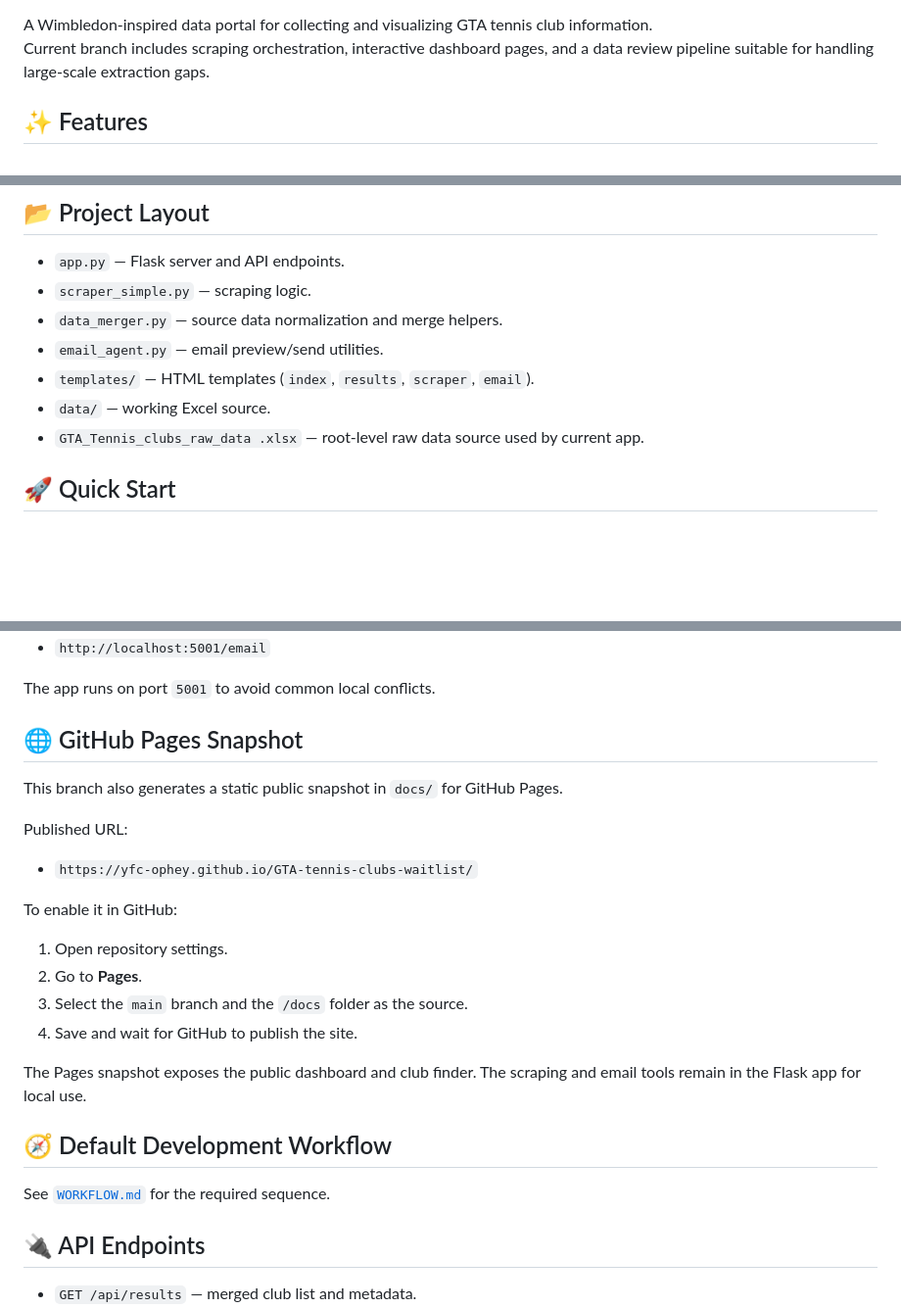
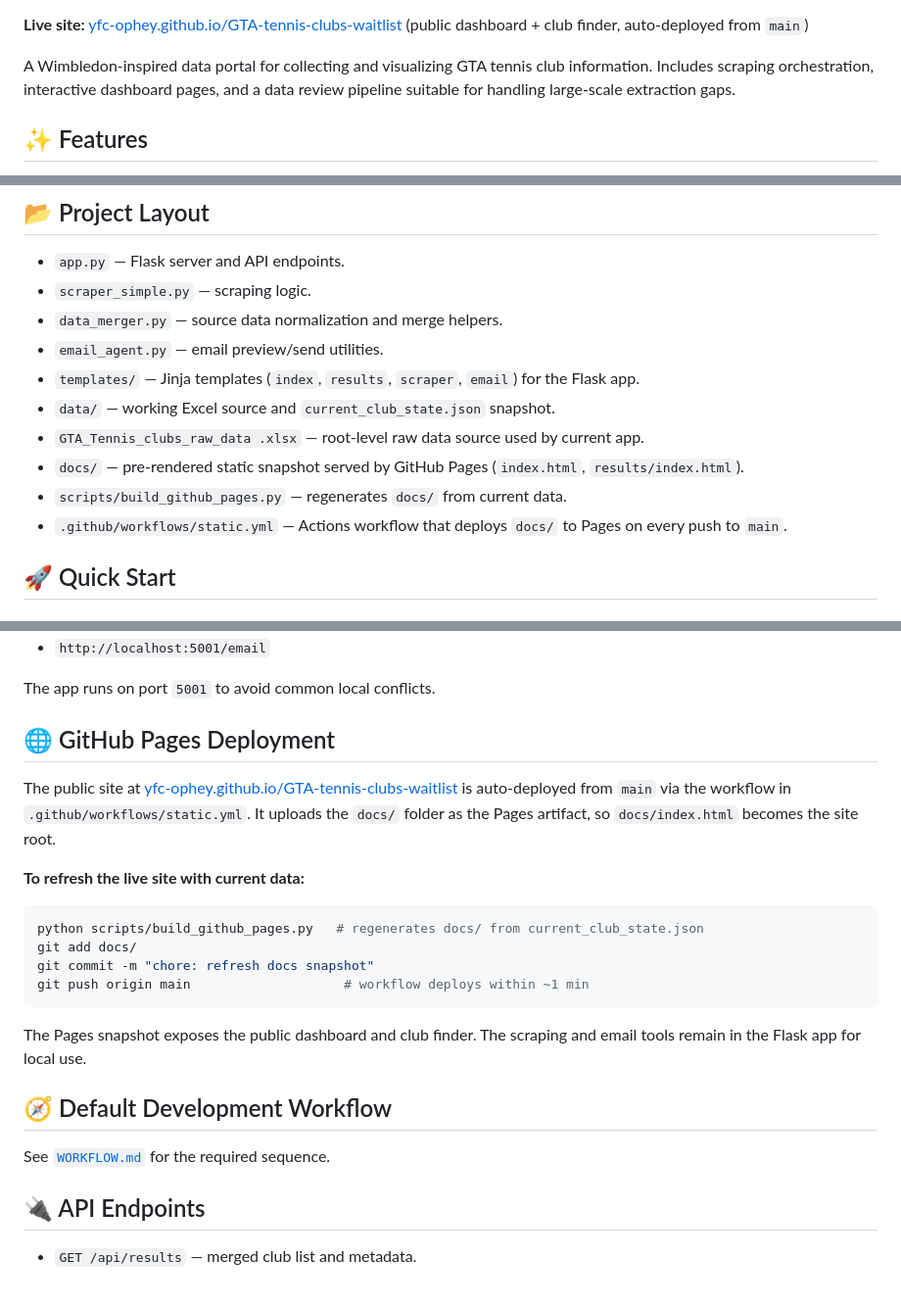
Before and after one commit to YFC-ophey/GTA-tennis-clubs-waitlist, a Markdown page: README.md, 3 parts joined by grey strips. Shown at 98% size. Rendered like a GitHub page; blank space fills up the shorter version.

Commit message:
docs: refresh README for Pages auto-deploy
- Add live site link + Pages badge at the top
- Document the Actions workflow and refresh flow (replaces stale
  manual Settings -> Pages setup instructions)
- Fix broken local-path link to WORKFLOW.md (now relative)
- List docs/, scripts/, and .github/workflows/ in project layout

Co-Authored-By: Claude Opus 4.7 <noreply@anthropic.com>

````diff
--- a/README.md
+++ b/README.md
@@ -5,7 +6,8 @@
 [![License: MIT](https://img.shields.io/badge/license-MIT-yellow.svg)](https://opensource.org/licenses/MIT)
 
-A Wimbledon-inspired data portal for collecting and visualizing GTA tennis club information.
-Current branch includes scraping orchestration, interactive dashboard pages, and a data review pipeline suitable for handling large-scale extraction gaps.
+**Live site:** [yfc-ophey.github.io/GTA-tennis-clubs-waitlist](https://yfc-ophey.github.io/GTA-tennis-clubs-waitlist/) (public dashboard + club finder, auto-deployed from `main`)
+
+A Wimbledon-inspired data portal for collecting and visualizing GTA tennis club information. Includes scraping orchestration, interactive dashboard pages, and a data review pipeline suitable for handling large-scale extraction gaps.
 
 ## ✨ Features
 
@@ -23,9 +25,12 @@ Current branch includes scraping orchestration, interactive dashboard pages, and
 - `scraper_simple.py` — scraping logic.
 - `data_merger.py` — source data normalization and merge helpers.
 - `email_agent.py` — email preview/send utilities.
-- `templates/` — HTML templates (`index`, `results`, `scraper`, `email`).
-- `data/` — working Excel source.
+- `templates/` — Jinja templates (`index`, `results`, `scraper`, `email`) for the Flask app.
+- `data/` — working Excel source and `current_club_state.json` snapshot.
 - `GTA_Tennis_clubs_raw_data .xlsx` — root-level raw data source used by current app.
+- `docs/` — pre-rendered static snapshot served by GitHub Pages (`index.html`, `results/index.html`).
+- `scripts/build_github_pages.py` — regenerates `docs/` from current data.
+- `.github/workflows/static.yml` — Actions workflow that deploys `docs/` to Pages on every push to `main`.
 
 ## 🚀 Quick Start
 
@@ -57,20 +62,18 @@ Open:
 
 The app runs on port `5001` to avoid common local conflicts.
 
-## 🌐 GitHub Pages Snapshot
+## 🌐 GitHub Pages Deployment
 
-This branch also generates a static public snapshot in `docs/` for GitHub Pages.
+The public site at [yfc-ophey.github.io/GTA-tennis-clubs-waitlist](https://yfc-ophey.github.io/GTA-tennis-clubs-waitlist/) is auto-deployed from `main` via the workflow in `.github/workflows/static.yml`. It uploads the `docs/` folder as the Pages artifact, so `docs/index.html` becomes the site root.
 
-Published URL:
+**To refresh the live site with current data:**
 
-- `https://yfc-ophey.github.io/GTA-tennis-clubs-waitlist/`
-
-To enable it in GitHub:
-
-1. Open repository settings.
-2. Go to **Pages**.
-3. Select the `main` branch and the `/docs` folder as the source.
-4. Save and wait for GitHub to publish the site.
+```bash
+python scripts/build_github_pages.py   # regenerates docs/ from current_club_state.json
+git add docs/
+git commit -m "chore: refresh docs snapshot"
+git push origin main                    # workflow deploys within ~1 min
+```
 
 The Pages snapshot exposes the public dashboard and club finder. The scraping and email tools remain in the Flask app for local use.
 
````
Also changed, not shown: other parts of README.md (+2 -1 lines).
